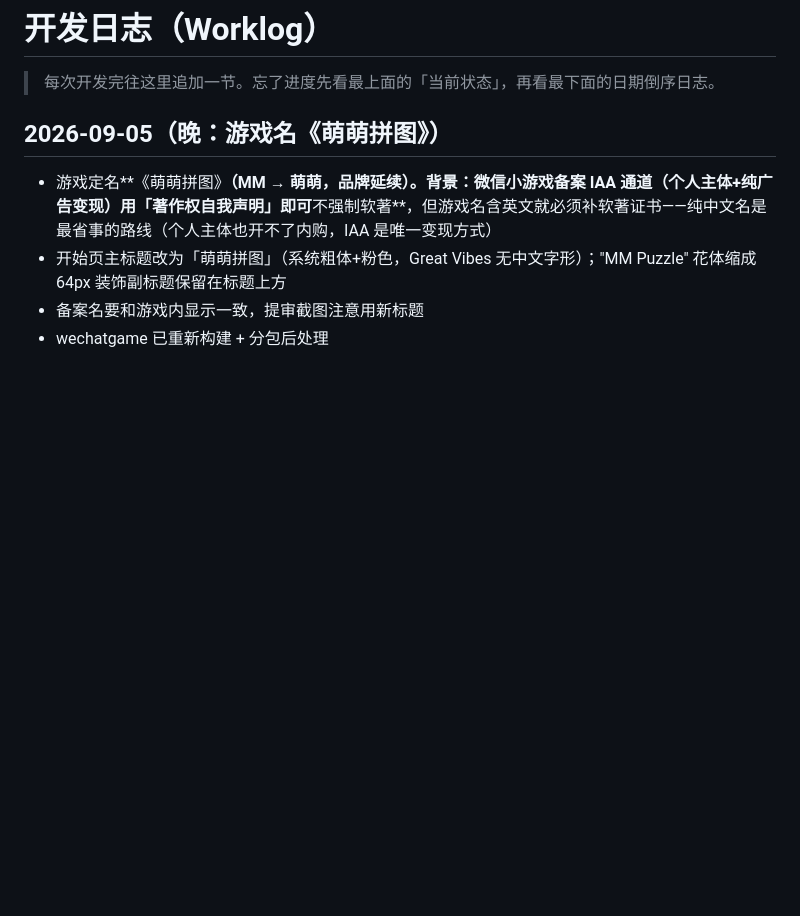
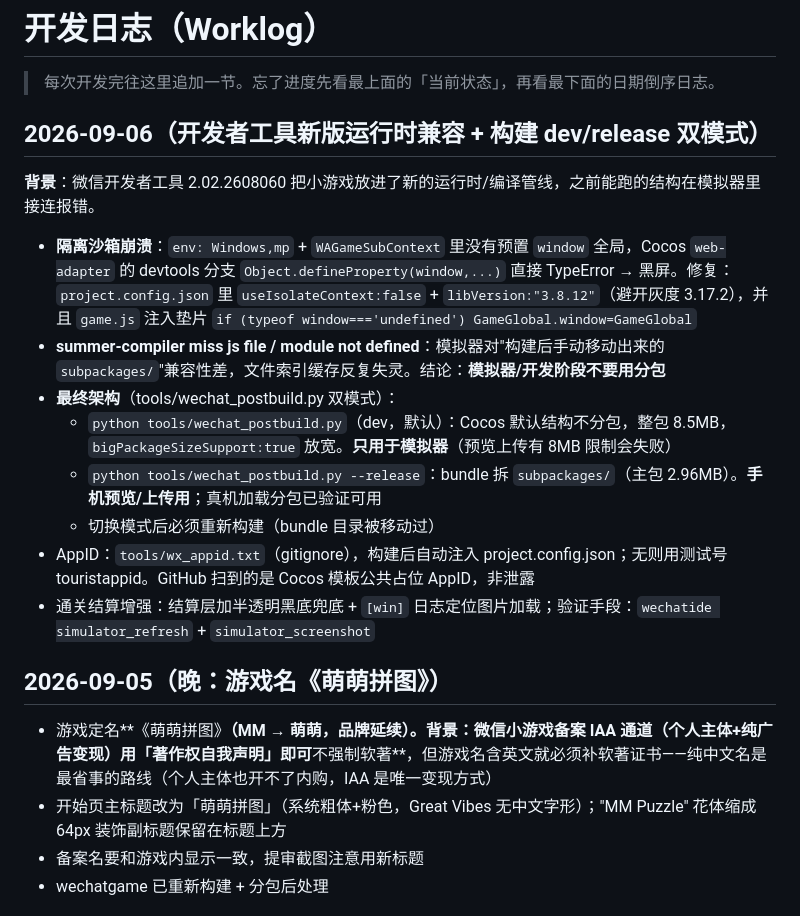
Before and after one commit to samemelody/mmpz, a Markdown page: docs/WORKLOG.md, the part around the change. GitHub-like rendering; blank space fills up the shorter version.

Commit message:
postbuild: dev/release modes (dev = no subpackage for simulator, --release for phone/upload); overlay dim fallback + win logging; WORKLOG
Co-Authored-By: Claude <noreply@anthropic.com>

```diff
--- a/docs/WORKLOG.md
+++ b/docs/WORKLOG.md
@@ -1,6 +1,19 @@
 # 开发日志（Worklog）
 
 > 每次开发完往这里追加一节。忘了进度先看最上面的「当前状态」，再看最下面的日期倒序日志。
+
+## 2026-09-06（开发者工具新版运行时兼容 + 构建 dev/release 双模式）
+
+**背景**：微信开发者工具 2.02.2608060 把小游戏放进了新的运行时/编译管线，之前能跑的结构在模拟器里接连报错。
+
+- **隔离沙箱崩溃**：`env: Windows,mp` + `WAGameSubContext` 里没有预置 `window` 全局，Cocos `web-adapter` 的 devtools 分支 `Object.defineProperty(window,...)` 直接 TypeError → 黑屏。修复：`project.config.json` 里 `useIsolateContext:false` + `libVersion:"3.8.12"`（避开灰度 3.17.2），并且 `game.js` 注入垫片 `if (typeof window==='undefined') GameGlobal.window=GameGlobal`
+- **summer-compiler miss js file / module not defined**：模拟器对"构建后手动移动出来的 `subpackages/`"兼容性差，文件索引缓存反复失灵。结论：**模拟器/开发阶段不要用分包**
+- **最终架构**（tools/wechat_postbuild.py 双模式）：
+  - `python tools/wechat_postbuild.py`（dev，默认）：Cocos 默认结构不分包，整包 8.5MB，`bigPackageSizeSupport:true` 放宽。**只用于模拟器**（预览上传有 8MB 限制会失败）
+  - `python tools/wechat_postbuild.py --release`：bundle 拆 `subpackages/`（主包 2.96MB）。**手机预览/上传用**；真机加载分包已验证可用
+  - 切换模式后必须重新构建（bundle 目录被移动过）
+- AppID：`tools/wx_appid.txt`（gitignore），构建后自动注入 project.config.json；无则用测试号 touristappid。GitHub 扫到的是 Cocos 模板公共占位 AppID，非泄露
+- 通关结算增强：结算层加半透明黑底兜底 + `[win]` 日志定位图片加载；验证手段：`wechatide simulator_refresh` + `simulator_screenshot`
 
 ## 2026-09-05（晚：游戏名《萌萌拼图》）
 
```
